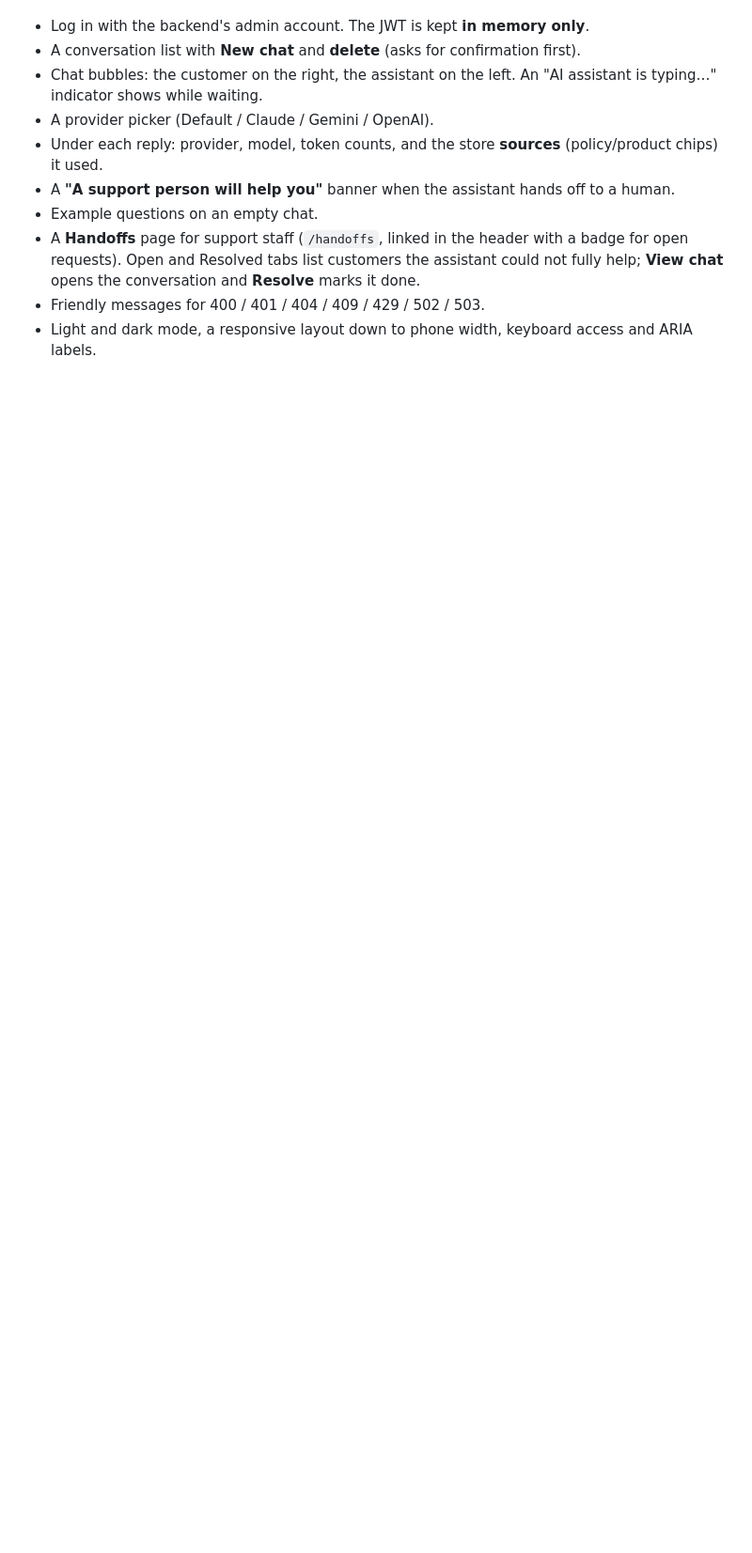
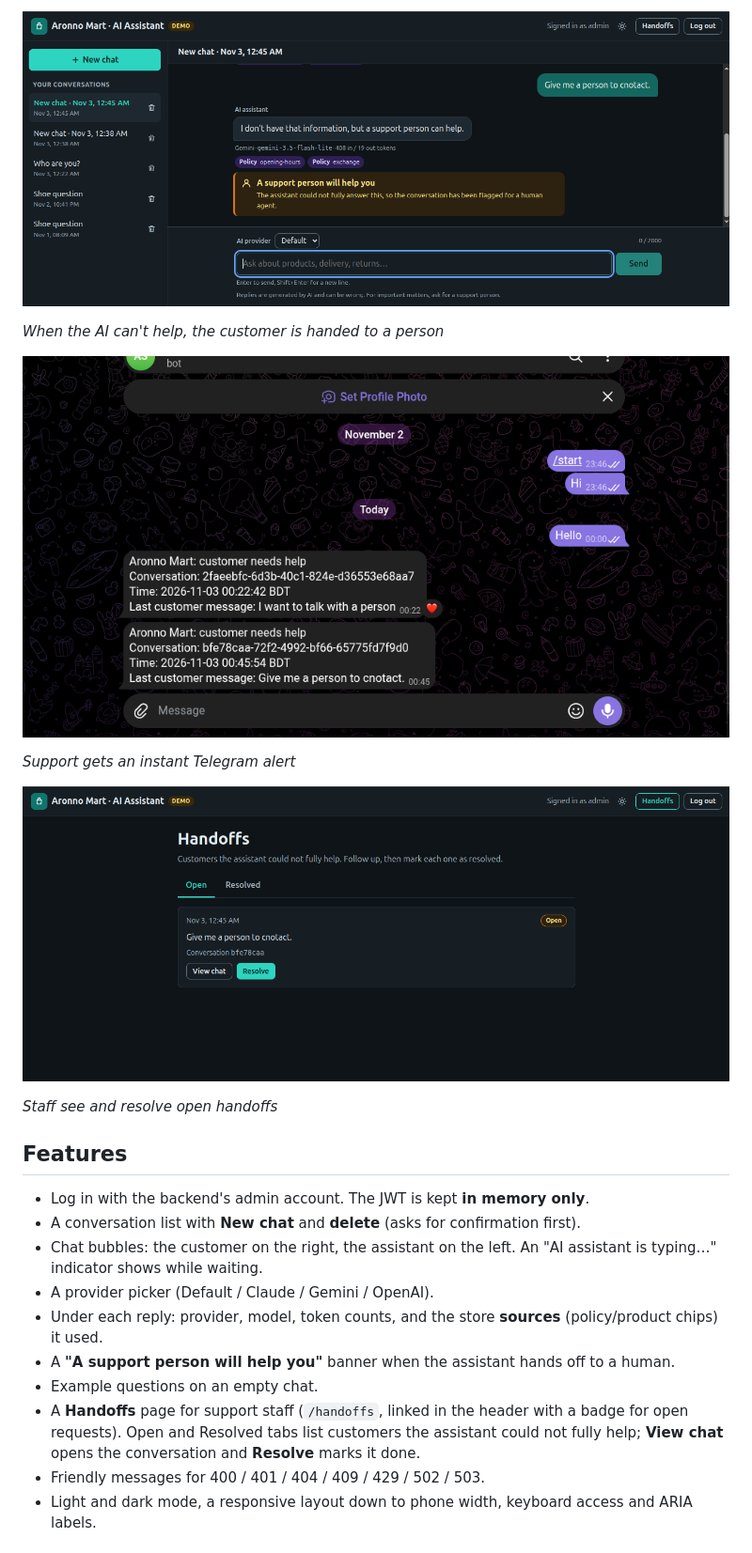
Before and after one commit to softDevShishir/ai-chatbot-ui, a Markdown page: README.md, the part around one of its changes. Shown at 94% size. Rendered like a GitHub page; pictures changed too: docs/screenshots/handoff.png (added), docs/screenshots/handoffs.png (added), docs/screenshots/telegram-alert.png (added); blank space fills up the shorter version.

```diff
--- a/README.md
+++ b/README.md
@@ -8,3 +21,16 @@ Features:
+![Chat showing the banner "A support person will help you"](docs/screenshots/handoff.png)
+
+*When the AI can't help, the customer is handed to a person*
+
+![Telegram alert with the conversation id and the customer's last message](docs/screenshots/telegram-alert.png)
+
+*Support gets an instant Telegram alert*
+
+![Handoffs page with an open request and Resolve button](docs/screenshots/handoffs.png)
+
+*Staff see and resolve open handoffs*
+
+## Features
 
 - Log in with the backend's admin account. The JWT is kept **in memory only**.
 - A conversation list with **New chat** and **delete** (asks for confirmation first).
```
Also changed, not shown: other parts of README.md (+14 -13 lines), docs/screenshots/chat-answer.png (added), docs/screenshots/chat-light.png (added), docs/screenshots/login.png (added).
